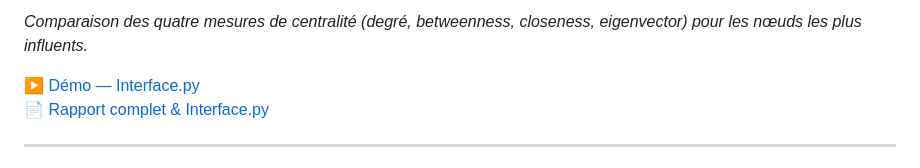
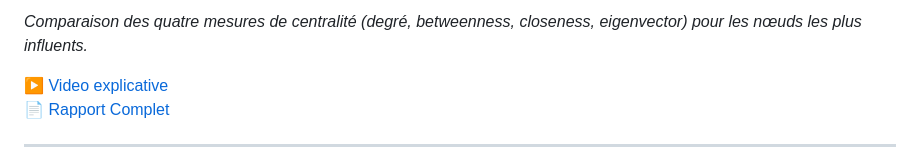
Before and after one commit to Oussama-Ouarezki/R-seau-Social-Syst-me-de-Recommandation, a Markdown page: README.md, the part around the change. Rendered like a GitHub page.

Commit message:
Update README with project details and installation steps

```diff
--- a/README.md
+++ b/README.md
@@ -30,8 +30,8 @@ Le réseau Karate Club de Zachary est un jeu de données classique en analyse de
 
 *Comparaison des quatre mesures de centralité (degré, betweenness, closeness, eigenvector) pour les nœuds les plus influents.*
 
-▶️ [Démo — Interface.py](https://youtu.be/ZE2fBwU4ajM)
-📄 [Rapport complet & Interface.py](https://github.com/Oussama-Ouarezki/R-seau-Social-Syst-me-de-Recommandation/tree/main/ARS%201)
+▶️ [Video explicative](https://youtu.be/ZE2fBwU4ajM)
+📄 [Rapport Complet](https://github.com/Oussama-Ouarezki/R-seau-Social-Syst-me-de-Recommandation/blob/main/ARS%201/Report.pdf)
 
 ---
 
```
